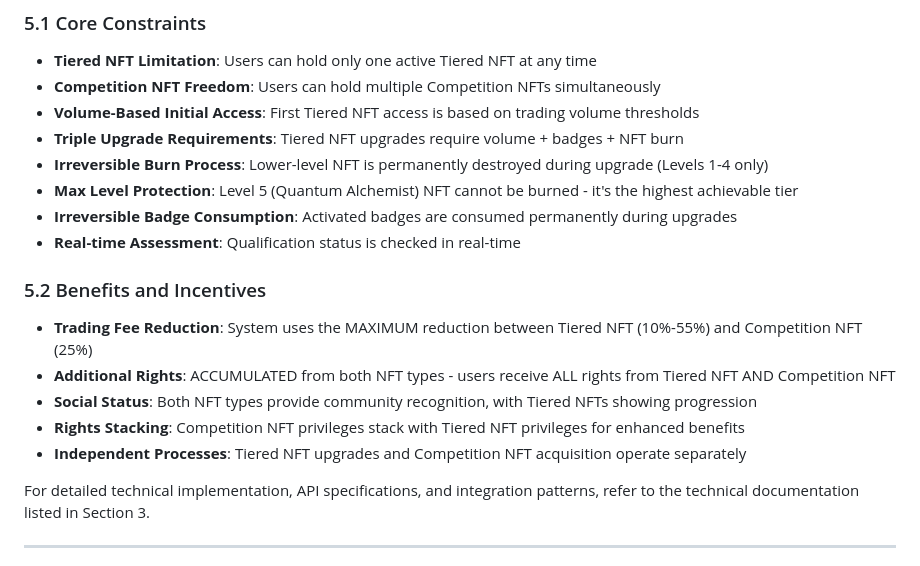
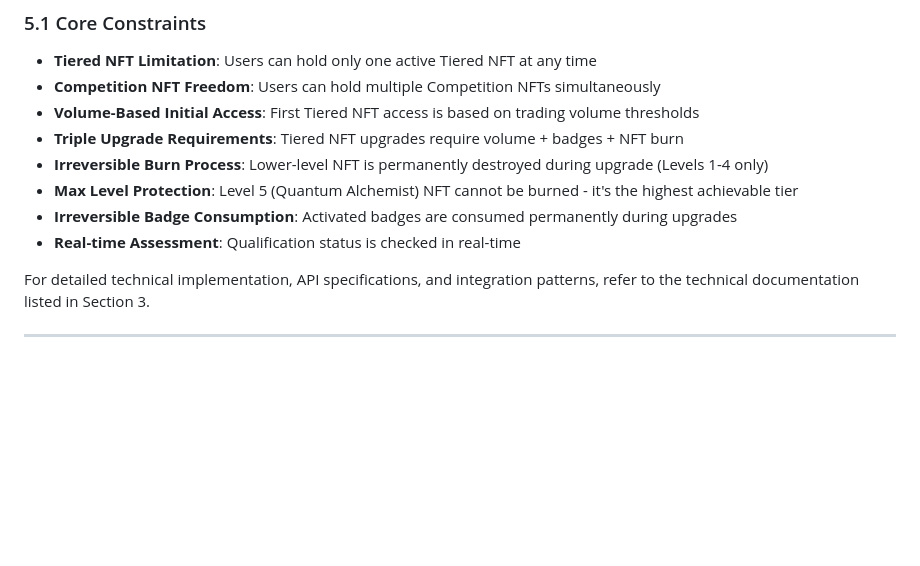
Before and after one commit to ljg-cqu/aiw3-nft-solana, a Markdown page: docs/business/AIW3-NFT-Business-Rules-and-Flows.md, the part around the change. Drawn GitHub-style; blank space fills up the shorter version.

Commit message:
docs: remove benefits and incentives section from NFT business rules

```diff
--- a/docs/business/AIW3-NFT-Business-Rules-and-Flows.md
+++ b/docs/business/AIW3-NFT-Business-Rules-and-Flows.md
@@ -288,12 +288,7 @@ This business document focuses on the core business logic and rules. The key bus
 - **Irreversible Badge Consumption**: Activated badges are consumed permanently during upgrades
 - **Real-time Assessment**: Qualification status is checked in real-time
 
-### 5.2 Benefits and Incentives
-- **Trading Fee Reduction**: System uses the MAXIMUM reduction between Tiered NFT (10%-55%) and Competition NFT (25%)
-- **Additional Rights**: ACCUMULATED from both NFT types - users receive ALL rights from Tiered NFT AND Competition NFT
-- **Social Status**: Both NFT types provide community recognition, with Tiered NFTs showing progression
-- **Rights Stacking**: Competition NFT privileges stack with Tiered NFT privileges for enhanced benefits
-- **Independent Processes**: Tiered NFT upgrades and Competition NFT acquisition operate separately
+
 
 For detailed technical implementation, API specifications, and integration patterns, refer to the technical documentation listed in Section 3.
 
```
